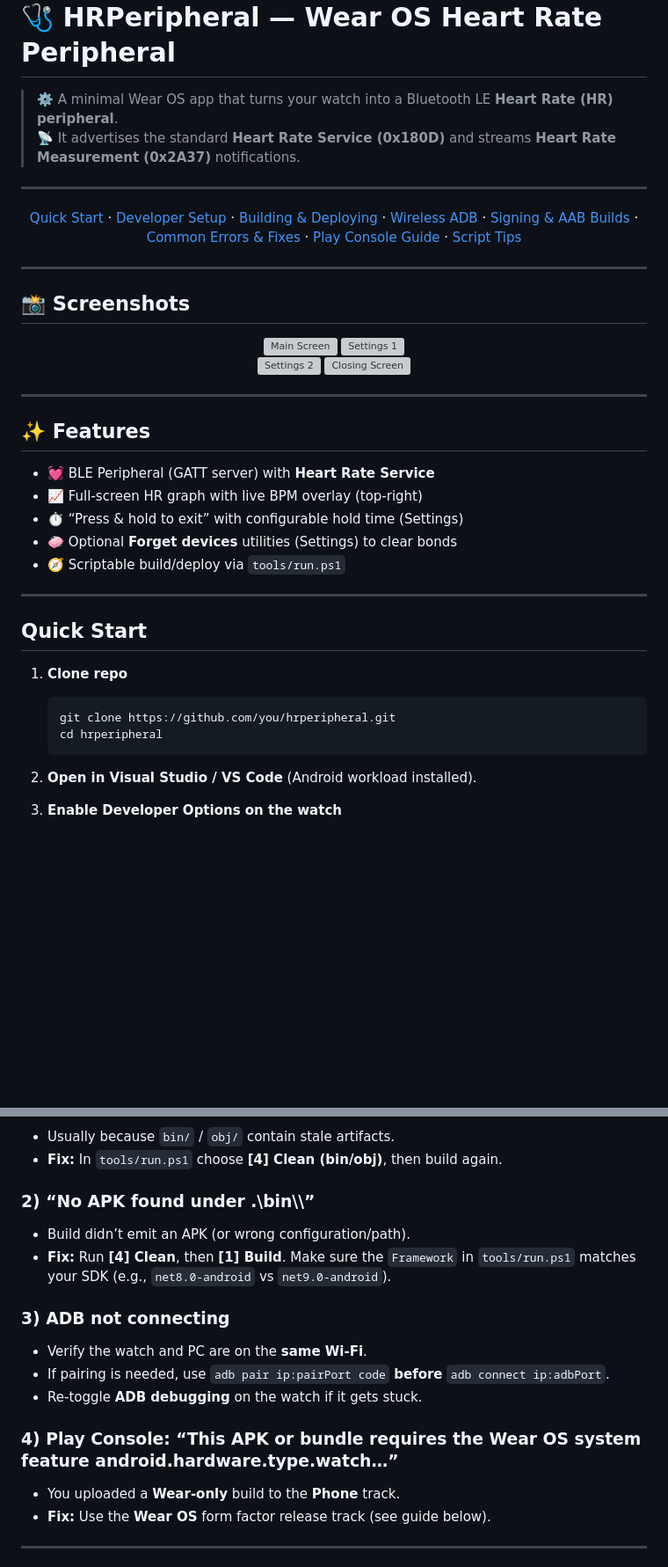
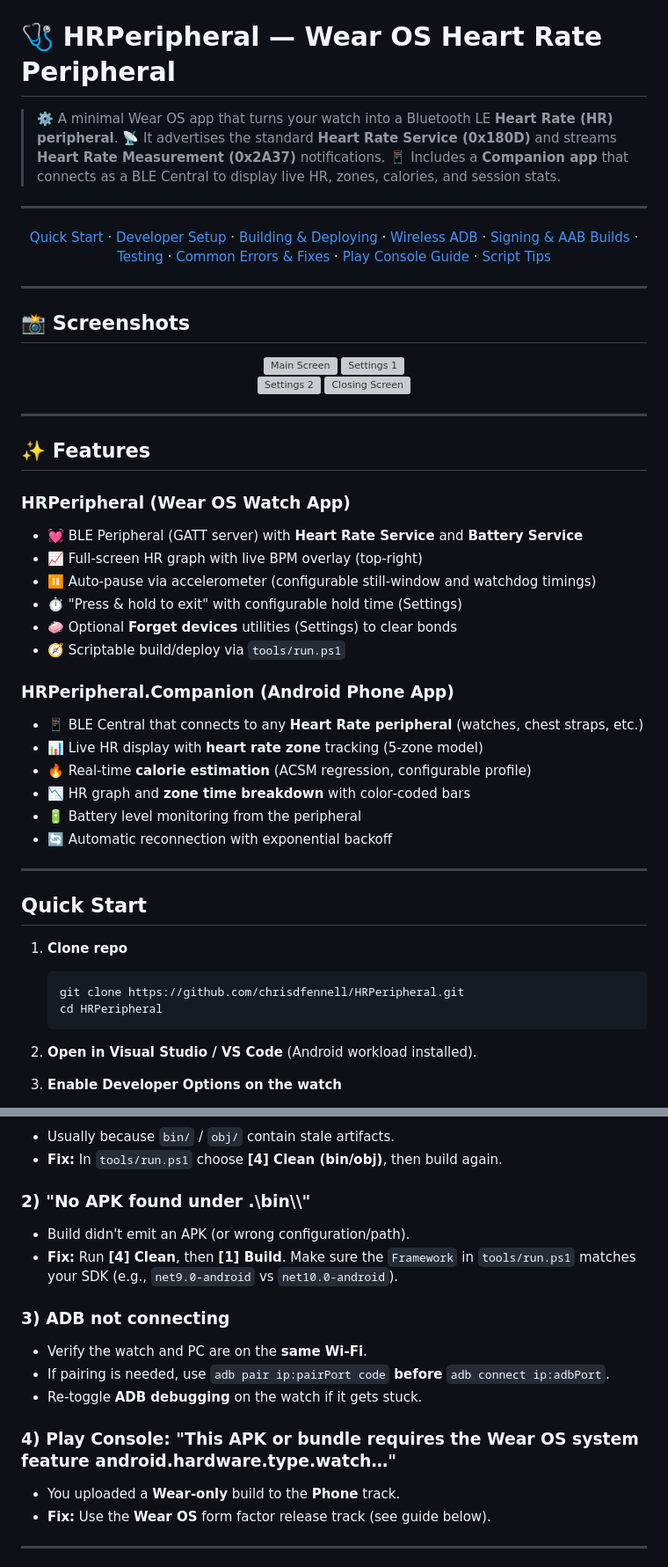
Before and after one commit to chrisdfennell/HRPeripheral, a Markdown page: README.md, 2 parts joined by grey strips. Shown at 88% size. Rendered like a GitHub page; blank space fills up the shorter version; grey boxes are pictures that could not be loaded.

````diff
--- a/README.md
+++ b/README.md
@@ -10,6 +11,7 @@
 
 > ⚙️ A minimal Wear OS app that turns your watch into a Bluetooth LE **Heart Rate (HR) peripheral**.
 > 📡 It advertises the standard **Heart Rate Service (0x180D)** and streams **Heart Rate Measurement (0x2A37)** notifications.
+> 📱 Includes a **Companion app** that connects as a BLE Central to display live HR, zones, calories, and session stats.
 
 ---
 
@@ -19,6 +21,7 @@
   <a href="#building--deploying">Building & Deploying</a> ·
   <a href="#wireless-adb-setup-wear-os">Wireless ADB</a> ·
   <a href="#signing--aab-builds">Signing & AAB Builds</a> ·
+  <a href="#testing">Testing</a> ·
   <a href="#common-errors--fixes">Common Errors & Fixes</a> ·
   <a href="#play-console-wear-os-release-guide">Play Console Guide</a> ·
   <a href="#script-tips-toolsrunps1">Script Tips</a>
@@ -39,11 +42,22 @@
 ---
 
 ## ✨ Features
-- 💓 BLE Peripheral (GATT server) with **Heart Rate Service**
+
+### HRPeripheral (Wear OS Watch App)
+- 💓 BLE Peripheral (GATT server) with **Heart Rate Service** and **Battery Service**
 - 📈 Full‑screen HR graph with live BPM overlay (top‑right)
-- ⏱️ “Press & hold to exit” with configurable hold time (Settings)
+- ⏸️ Auto‑pause via accelerometer (configurable still‑window and watchdog timings)
+- ⏱️ "Press & hold to exit" with configurable hold time (Settings)
 - 🧼 Optional **Forget devices** utilities (Settings) to clear bonds
 - 🧭 Scriptable build/deploy via `tools/run.ps1`
+
+### HRPeripheral.Companion (Android Phone App)
+- 📱 BLE Central that connects to any **Heart Rate peripheral** (watches, chest straps, etc.)
+- 📊 Live HR display with **heart rate zone** tracking (5‑zone model)
+- 🔥 Real‑time **calorie estimation** (ACSM regression, configurable profile)
+- 📉 HR graph and **zone time breakdown** with color‑coded bars
+- 🔋 Battery level monitoring from the peripheral
+- 🔄 Automatic reconnection with exponential backoff
 
 ---
 
@@ -51,8 +65,8 @@
 
 1. **Clone repo**
    ```bash
-   git clone https://github.com/you/hrperipheral.git
-   cd hrperipheral
+   git clone https://github.com/chrisdfennell/HRPeripheral.git
+   cd HRPeripheral
    ```
 
 2. **Open in Visual Studio / VS Code** (Android workload installed).
@@ -189,16 +227,16 @@ jarsigner -verify -verbose -certs HRPeripheral.aab
 - Usually because `bin/` / `obj/` contain stale artifacts.
 - **Fix:** In `tools/run.ps1` choose **[4] Clean (bin/obj)**, then build again.
 
-### 2) “No APK found under .\\bin\\<Config>\\<TFM>”
-- Build didn’t emit an APK (or wrong configuration/path).
-- **Fix:** Run **[4] Clean**, then **[1] Build**. Make sure the `Framework` in `tools/run.ps1` matches your SDK (e.g., `net8.0-android` vs `net9.0-android`).
+### 2) "No APK found under .\\bin\\<Config>\\<TFM>"
+- Build didn't emit an APK (or wrong configuration/path).
+- **Fix:** Run **[4] Clean**, then **[1] Build**. Make sure the `Framework` in `tools/run.ps1` matches your SDK (e.g., `net9.0-android` vs `net10.0-android`).
 
 ### 3) ADB not connecting
 - Verify the watch and PC are on the **same Wi‑Fi**.
 - If pairing is needed, use `adb pair ip:pairPort code` **before** `adb connect ip:adbPort`.
 - Re‑toggle **ADB debugging** on the watch if it gets stuck.
 
-### 4) Play Console: “This APK or bundle requires the Wear OS system feature android.hardware.type.watch…”
+### 4) Play Console: "This APK or bundle requires the Wear OS system feature android.hardware.type.watch…"
 - You uploaded a **Wear‑only** build to the **Phone** track.
 - **Fix:** Use the **Wear OS** form factor release track (see guide below).
 
````
Also changed, not shown: other parts of README.md (+70 -19 lines).
